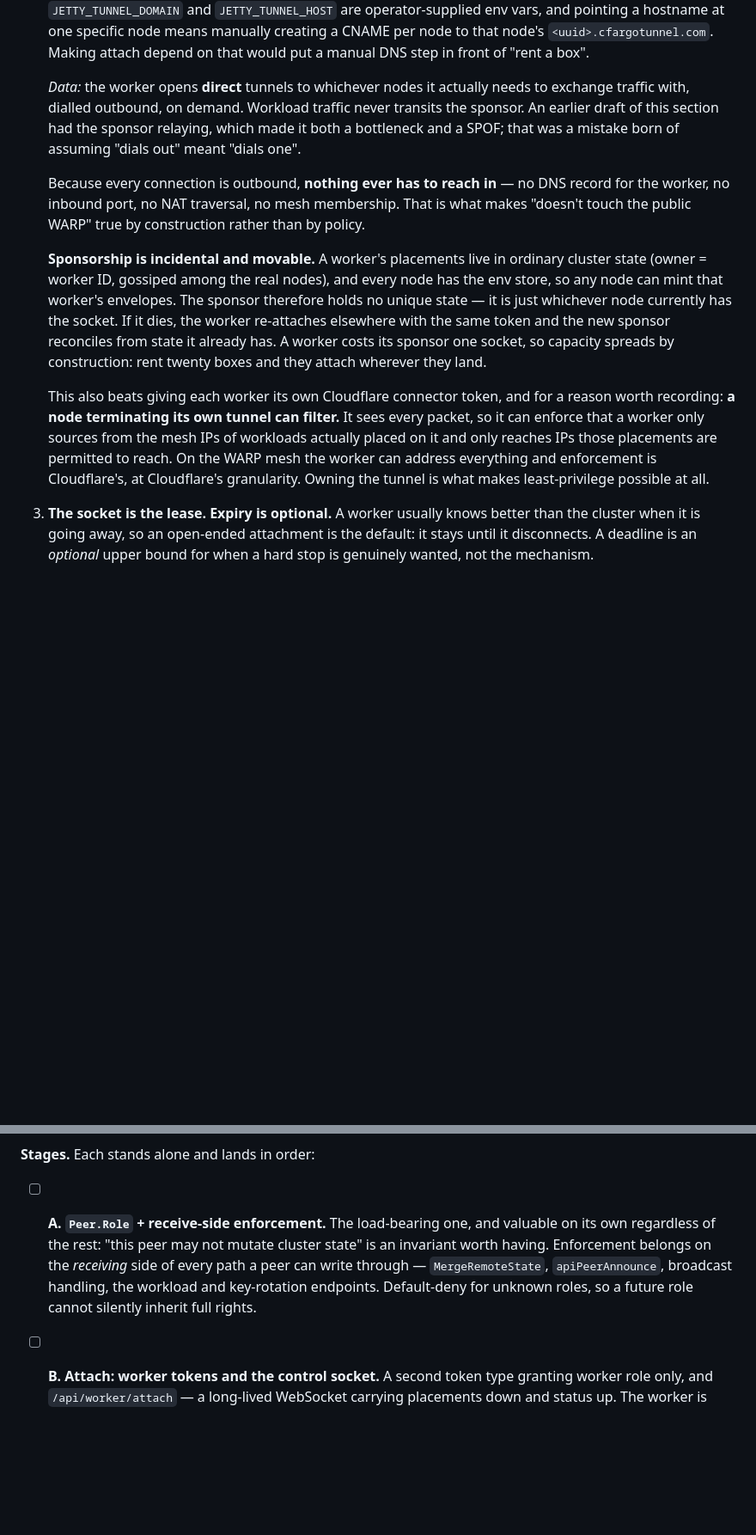
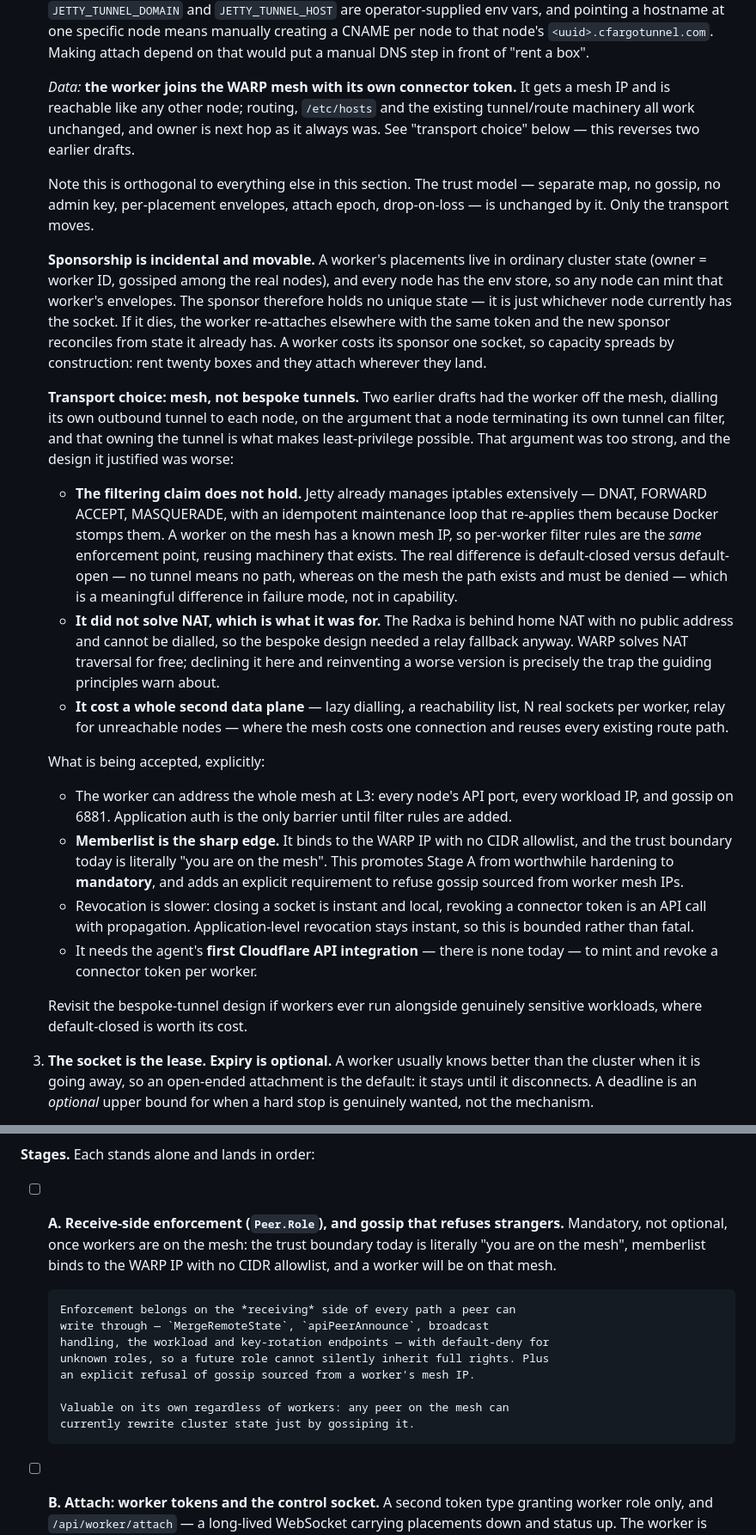
Before and after one commit to ncwardell/Jetty, a Markdown page: ROADMAP.md, 2 parts joined by grey strips. Shown at 86% size. GitHub-like rendering; blank space fills up the shorter version.

```diff
--- a/ROADMAP.md
+++ b/ROADMAP.md
@@ -547,16 +547,15 @@ delegation-over-agreement principle at the top of this file.
    creating a CNAME per node to that node's `<uuid>.cfargotunnel.com`. Making
    attach depend on that would put a manual DNS step in front of "rent a box".
 
-   *Data:* the worker opens **direct** tunnels to whichever nodes it actually
-   needs to exchange traffic with, dialled outbound, on demand. Workload
-   traffic never transits the sponsor. An earlier draft of this section had
-   the sponsor relaying, which made it both a bottleneck and a SPOF; that was
-   a mistake born of assuming "dials out" meant "dials one".
+   *Data:* **the worker joins the WARP mesh with its own connector token.** It
+   gets a mesh IP and is reachable like any other node; routing, `/etc/hosts`
+   and the existing tunnel/route machinery all work unchanged, and owner is
+   next hop as it always was. See "transport choice" below — this reverses two
+   earlier drafts.
 
-   Because every connection is outbound, **nothing ever has to reach in** — no
-   DNS record for the worker, no inbound port, no NAT traversal, no mesh
-   membership. That is what makes "doesn't touch the public WARP" true by
-   construction rather than by policy.
+   Note this is orthogonal to everything else in this section. The trust model
+   — separate map, no gossip, no admin key, per-placement envelopes, attach
+   epoch, drop-on-loss — is unchanged by it. Only the transport moves.
 
    **Sponsorship is incidental and movable.** A worker's placements live in
    ordinary cluster state (owner = worker ID, gossiped among the real nodes),
@@ -567,14 +566,47 @@ delegation-over-agreement principle at the top of this file.
    already has. A worker costs its sponsor one socket, so capacity spreads by
    construction: rent twenty boxes and they attach wherever they land.
 
-   This also beats giving each worker its own Cloudflare connector token, and
-   for a reason worth recording: **a node terminating its own tunnel can
-   filter.** It sees every packet, so it can enforce that a worker only
-   sources from the mesh IPs of workloads actually placed on it and only
-   reaches IPs those placements are permitted to reach. On the WARP mesh the
-   worker can address everything and enforcement is Cloudflare's, at
-   Cloudflare's granularity. Owning the tunnel is what makes least-privilege
-   possible at all.
+   **Transport choice: mesh, not bespoke tunnels.** Two earlier drafts had the
+   worker off the mesh, dialling its own outbound tunnel to each node, on the
+   argument that a node terminating its own tunnel can filter, and that owning
+   the tunnel is what makes least-privilege possible. That argument was too
+   strong, and the design it justified was worse:
+
+   - **The filtering claim does not hold.** Jetty already manages iptables
+     extensively — DNAT, FORWARD ACCEPT, MASQUERADE, with an idempotent
+     maintenance loop that re-applies them because Docker stomps them. A worker
+     on the mesh has a known mesh IP, so per-worker filter rules are the *same*
+     enforcement point, reusing machinery that exists. The real difference is
+     default-closed versus default-open — no tunnel means no path, whereas on
+     the mesh the path exists and must be denied — which is a meaningful
+     difference in failure mode, not in capability.
+   - **It did not solve NAT, which is what it was for.** The Radxa is behind
+     home NAT with no public address and cannot be dialled, so the bespoke
+     design needed a relay fallback anyway. WARP solves NAT traversal for free;
+     declining it here and reinventing a worse version is precisely the trap
+     the guiding principles warn about.
+   - **It cost a whole second data plane** — lazy dialling, a reachability
+     list, N real sockets per worker, relay for unreachable nodes — where the
+     mesh costs one connection and reuses every existing route path.
+
+   What is being accepted, explicitly:
+
+   - The worker can address the whole mesh at L3: every node's API port, every
+     workload IP, and gossip on 6881. Application auth is the only barrier
+     until filter rules are added.
+   - **Memberlist is the sharp edge.** It binds to the WARP IP with no CIDR
+     allowlist, and the trust boundary today is literally "you are on the
+     mesh". This promotes Stage A from worthwhile hardening to **mandatory**,
+     and adds an explicit requirement to refuse gossip sourced from worker
+     mesh IPs.
+   - Revocation is slower: closing a socket is instant and local, revoking a
+     connector token is an API call with propagation. Application-level
+     revocation stays instant, so this is bounded rather than fatal.
+   - It needs the agent's **first Cloudflare API integration** — there is none
+     today — to mint and revoke a connector token per worker.
+
+   Revisit the bespoke-tunnel design if workers ever run alongside genuinely
+   sensitive workloads, where default-closed is worth its cost.
 
 3. **The socket is the lease. Expiry is optional.** A worker usually knows
    better than the cluster when it is going away, so an open-ended attachment
@@ -643,13 +675,19 @@ transcode, scrapes. The UI should say so at placement time, not bury it in docs.
 
 **Stages.** Each stands alone and lands in order:
 
-- [ ] **A. `Peer.Role` + receive-side enforcement.** The load-bearing one, and
-      valuable on its own regardless of the rest: "this peer may not mutate
-      cluster state" is an invariant worth having. Enforcement belongs on the
-      *receiving* side of every path a peer can write through —
-      `MergeRemoteState`, `apiPeerAnnounce`, broadcast handling, the workload
-      and key-rotation endpoints. Default-deny for unknown roles, so a future
-      role cannot silently inherit full rights.
+- [ ] **A. Receive-side enforcement (`Peer.Role`), and gossip that refuses
+      strangers.** Mandatory, not optional, once workers are on the mesh: the
+      trust boundary today is literally "you are on the mesh", memberlist binds
+      to the WARP IP with no CIDR allowlist, and a worker will be on that mesh.
+
+      Enforcement belongs on the *receiving* side of every path a peer can
+      write through — `MergeRemoteState`, `apiPeerAnnounce`, broadcast
+      handling, the workload and key-rotation endpoints — with default-deny for
+      unknown roles, so a future role cannot silently inherit full rights. Plus
+      an explicit refusal of gossip sourced from a worker's mesh IP.
+
+      Valuable on its own regardless of workers: any peer on the mesh can
+      currently rewrite cluster state just by gossiping it.
 - [ ] **B. Attach: worker tokens and the control socket.** A second token type
       granting worker role only, and `/api/worker/attach` — a long-lived
       WebSocket carrying placements down and status up. The worker is handed
```
Also changed, not shown: other parts of ROADMAP.md (+23 -43 lines).
